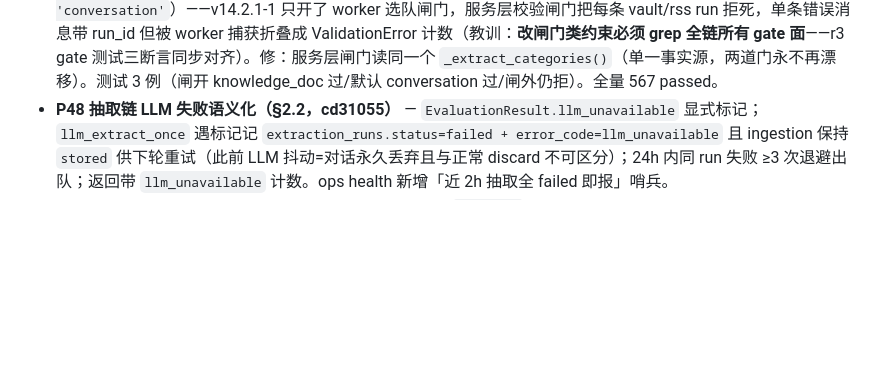
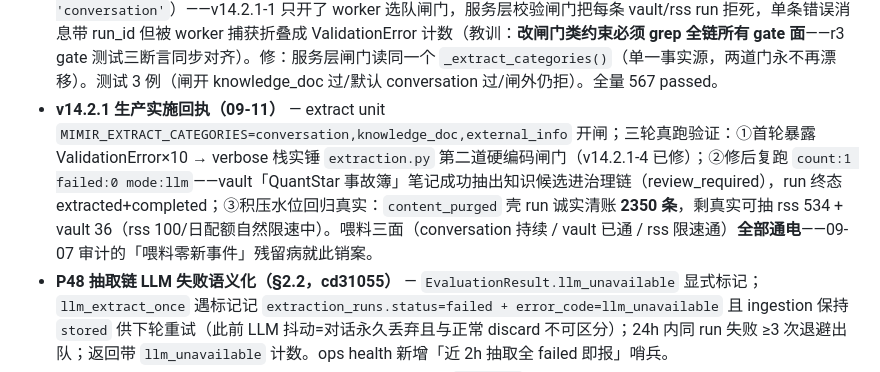
Before and after one commit to sandro1123/mimir-memory, a Markdown page: CHANGELOG.md, the part around the change. GitHub-like rendering; blank space fills up the shorter version.

Commit message:
docs(changelog): v14.2.1 生产实施回执——喂料三面通电,积压水位回归真实(壳run清账2350)
Co-Authored-By: Claude Code <noreply@anthropic.com>

```diff
--- a/CHANGELOG.md
+++ b/CHANGELOG.md
@@ -31,6 +31,7 @@
 - **v14.2.1-2 RSS 日配额 + 批量消化模式** — `_extract_source_quotas`：按 connector 的每日（UTC）抽取配额，默认 `rss:100`（用户 09-11 拍板——vault 全量先吃、rss 限速防 LLM 调用打爆 cbcn 倍率池），`MIMIR_EXTRACT_DAILY_QUOTA="rss:100,vault:0"` 可改（0=不限，显式设 env 即完全接管）。实施面=Python 侧计数过滤（当日 extraction_runs completed/cancelled 计数 vs 配额），非 SQL correlated 子查询（初版那个 join 三层反查太脆已弃）。批量消化：`llm-extract --limit` 上限 50，积压补跑用 `--limit 50` 多轮跑（586 真实积压 × 3~6 轮/日即可清完，每轮都是常规轮次的放大版零特殊路径）。测试 3 例（默认 rss:100/env 覆写/显式清空即接管）。全量 564 passed。
 - **v14.2.1-3 长文抽样 + LLM 闭集守卫（vault 首批实测 ValidationError 根因修复）** — 开闸首轮实测暴露两病：①vault 笔记上万字符整段喂 evaluator，fallback 截 200 字=截断 YAML 头，长文尾部信息全丢——修=超 4000 字符取首尾各 2000（省略号分隔），保住元数据头与结论尾两个信息密集带；②LLM/evaluator 返回的 domain/fact_type 可能超出 DOMAINS/FACT_TYPES 闭集，`CreateFact` 校验直接炸整条 run（实测 10 条 ValidationError）——修=闭集守卫落回合法默认（domain→personal、fact_type→reference）+ WARNING 日志可观测，单条不再全损。测试回归 564 passed。
 - **v14.2.1-4 服务层第二道闸门对齐（vault ValidationError 真根因收官）** — 生产复跑仍炸 ValidationError，verbose 栈抓到真根因：`extraction.py:_validate_main_source` 里藏着**第二道硬编码闸门**（`source_category must be 'conversation'`）——v14.2.1-1 只开了 worker 选队闸门，服务层校验闸门把每条 vault/rss run 拒死，单条错误消息带 run_id 但被 worker 捕获折叠成 ValidationError 计数（教训：**改闸门类约束必须 grep 全链所有 gate 面**——r3 gate 测试三断言同步对齐）。修：服务层闸门读同一个 `_extract_categories()`（单一事实源，两道门永不再漂移）。测试 3 例（闸开 knowledge_doc 过/默认 conversation 过/闸外仍拒）。全量 567 passed。
+- **v14.2.1 生产实施回执（09-11）** — extract unit `MIMIR_EXTRACT_CATEGORIES=conversation,knowledge_doc,external_info` 开闸；三轮真跑验证：①首轮暴露 ValidationError×10 → verbose 栈实锤 `extraction.py` 第二道硬编码闸门（v14.2.1-4 已修）；②修后复跑 `count:1 failed:0 mode:llm`——vault「QuantStar 事故簿」笔记成功抽出知识候选进治理链（review_required），run 终态 extracted+completed；③积压水位回归真实：`content_purged` 壳 run 诚实清账 **2350 条**，剩真实可抽 rss 534 + vault 36（rss 100/日配额自然限速中）。喂料三面（conversation 持续 / vault 已通 / rss 限速通）**全部通电**——09-07 审计的「喂料零新事件」残留病就此销案。
 - **P48 抽取链 LLM 失败语义化（§2.2，cd31055）** — `EvaluationResult.llm_unavailable` 显式标记；`llm_extract_once` 遇标记记 `extraction_runs.status=failed + error_code=llm_unavailable` 且 ingestion 保持 `stored` 供下轮重试（此前 LLM 抖动=对话永久丢弃且与正常 discard 不可区分）；24h 内同 run 失败 ≥3 次退避出队；返回带 `llm_unavailable` 计数。ops health 新增「近 2h 抽取全 failed 即报」哨兵。
 - **symbolic offload 空文本入口拒绝（§2.4，5fbce55）** — `raw_text` strip 为空即 422；生产冒烟残留空块 `sym_10f7f8e6` 已按 block_id+length=0 双条件清除（empty-blocks 0）。
 - **生产 mimir_config.yaml 死键清理（§2.3，生产仓 7e481aa）** — 4142B→1198B，只留 `version/collector/reflect/federation` 四段真消费面（`reflect.topics` 为 ops/weekly_reflect.py 所读，审计清单勘误补入）；collector 真跑 RSS 4 源+vault 全绿验证；原件备份 `backups/mimir_config.yaml.bak-v7full-20260908`。
```
